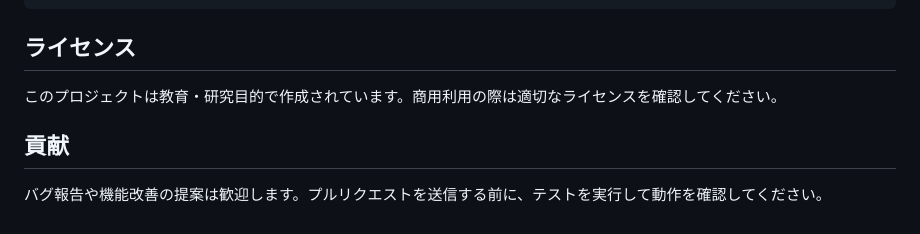
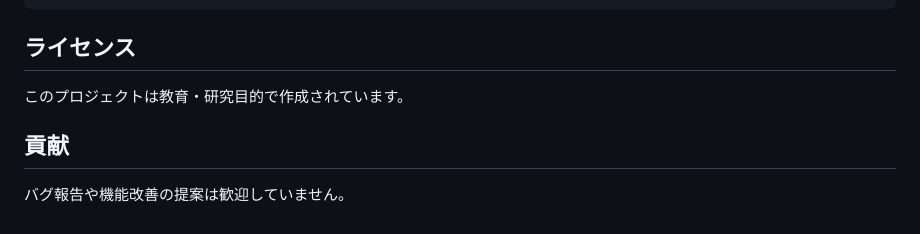
Before and after one commit to 32Lwk/othello-ai-learning, a Markdown page: README.md, the part around the change. GitHub-like rendering.

Commit message:
README.md を更新

```diff
--- a/README.md
+++ b/README.md
@@ -265,8 +265,8 @@ python debug_app.py
 
 ## ライセンス
 
-このプロジェクトは教育・研究目的で作成されています。商用利用の際は適切なライセンスを確認してください。
+このプロジェクトは教育・研究目的で作成されています。
 
 ## 貢献
 
-バグ報告や機能改善の提案は歓迎します。プルリクエストを送信する前に、テストを実行して動作を確認してください。
+バグ報告や機能改善の提案は歓迎していません。
```
